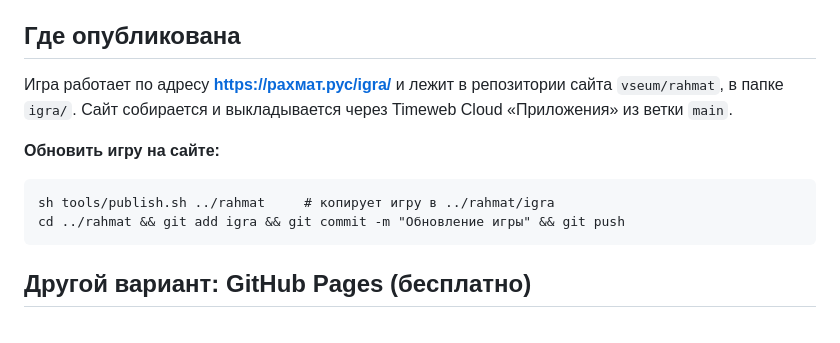
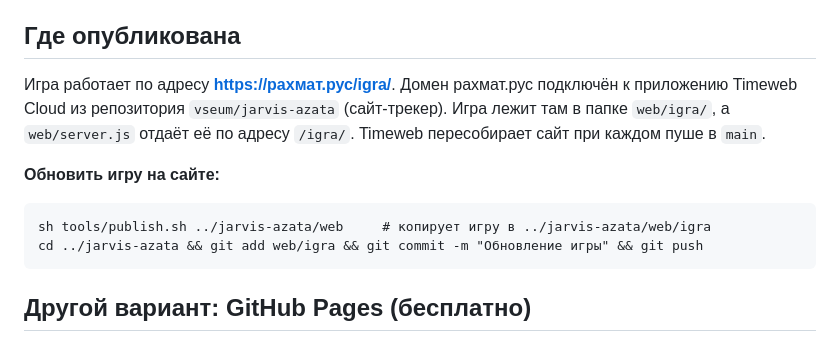
Before and after one commit to vseum/kids_game, a Markdown page: README.md, the part around the change. GitHub-like rendering.

Commit message:
README: игра публикуется через сайт-трекер (vseum/jarvis-azata)
Co-Authored-By: Claude Opus 5.5 <noreply@anthropic.com>
Claude-Session: https://claude.ai/code/session_01TX23QEfbH9TwkpUzT2e3s6

````diff
--- a/README.md
+++ b/README.md
@@ -51,13 +51,14 @@ python3 tools/tts.py --speaker xenia b1    # одна реплика одним
 Если файла озвучки нет, игра читает реплику голосом телефона.
 
 ## Где опубликована
-Игра работает по адресу **https://рахмат.рус/igra/** и лежит в репозитории сайта `vseum/rahmat`, в папке `igra/`.
-Сайт собирается и выкладывается через Timeweb Cloud «Приложения» из ветки `main`.
+Игра работает по адресу **https://рахмат.рус/igra/**. Домен рахмат.рус подключён к приложению Timeweb Cloud
+из репозитория `vseum/jarvis-azata` (сайт-трекер). Игра лежит там в папке `web/igra/`, а `web/server.js` отдаёт её
+по адресу `/igra/`. Timeweb пересобирает сайт при каждом пуше в `main`.
 
 **Обновить игру на сайте:**
 ```
-sh tools/publish.sh ../rahmat     # копирует игру в ../rahmat/igra
-cd ../rahmat && git add igra && git commit -m "Обновление игры" && git push
+sh tools/publish.sh ../jarvis-azata/web     # копирует игру в ../jarvis-azata/web/igra
+cd ../jarvis-azata && git add web/igra && git commit -m "Обновление игры" && git push
 ```
 
 ## Другой вариант: GitHub Pages (бесплатно)
````
